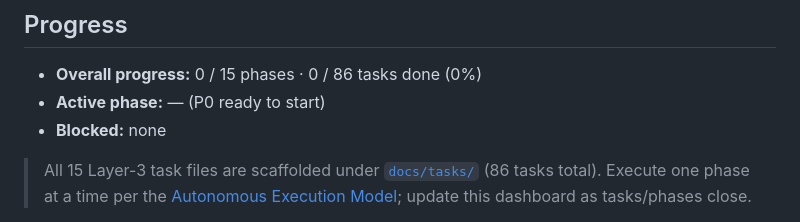
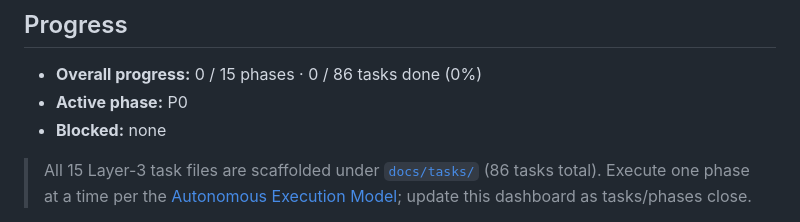
Before and after one commit to bymaxone/rust-auth-example, a Markdown page: docs/DEVELOPMENT_PLAN.md, the part around one of its changes. Drawn GitHub-style.

Commit message:
docs(plan): mark P0 in progress

```diff
--- a/docs/DEVELOPMENT_PLAN.md
+++ b/docs/DEVELOPMENT_PLAN.md
@@ -52,7 +52,7 @@ template, reconciled with the current vault standard and adapted to the Rust/axu
 ## Progress
 
 - **Overall progress:** 0 / 15 phases · 0 / 86 tasks done (0%)
-- **Active phase:** — (P0 ready to start)
+- **Active phase:** P0
 - **Blocked:** none
 
 > All 15 Layer-3 task files are scaffolded under [`docs/tasks/`](./tasks/) (86 tasks total). Execute one phase at a time
```
Also changed, not shown: other parts of docs/DEVELOPMENT_PLAN.md (+1 -1 lines), docs/tasks/README.md (+1 -1 lines), docs/tasks/phase-00-foundation-ci.md (+1 -1 lines).
